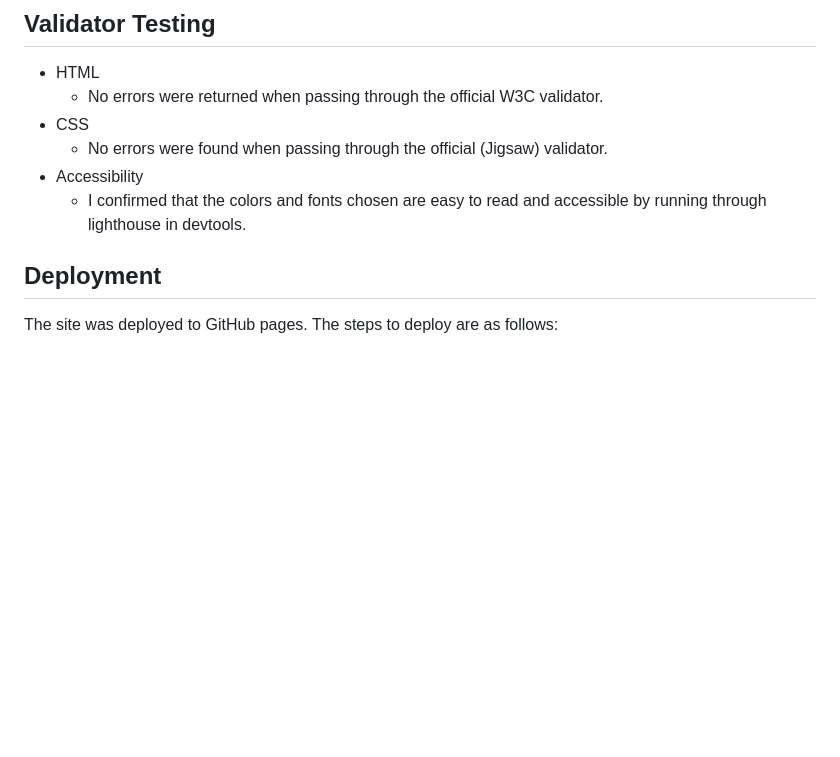
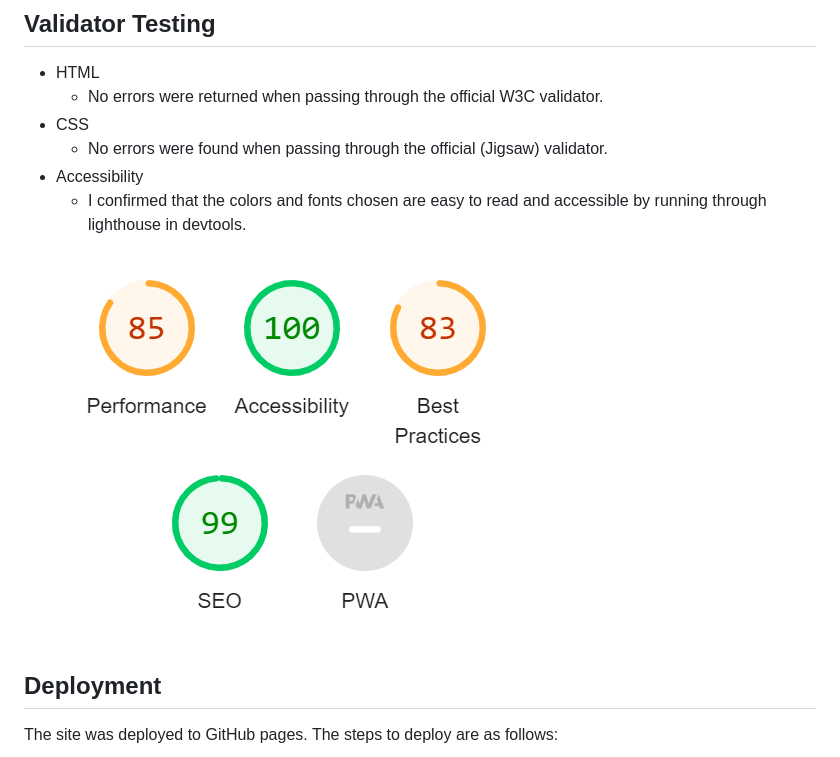
Before and after one commit to Code-Institute-Submissions/Chinese-Zen, a Markdown page: README.md, the part around the change. Rendered like a GitHub page; pictures changed too: assets/images/lighthouse.png (added); blank space fills up the shorter version.

Commit message:
ReadME added lighthouse

```diff
--- a/README.md
+++ b/README.md
@@ -43,6 +43,8 @@ This video guide tells us a little bit more about history of Zen, while the sect
 - Accessibility
     - I confirmed that the colors and fonts chosen are easy to read and accessible by running through lighthouse in devtools.
 
+![lighthouse](/assets/images/lighthouse.png#center)
+
 ## Deployment
 The site was deployed to GitHub pages. The steps to deploy are as follows:
 - In the GitHub repository navigate to the Settings tab.
```
